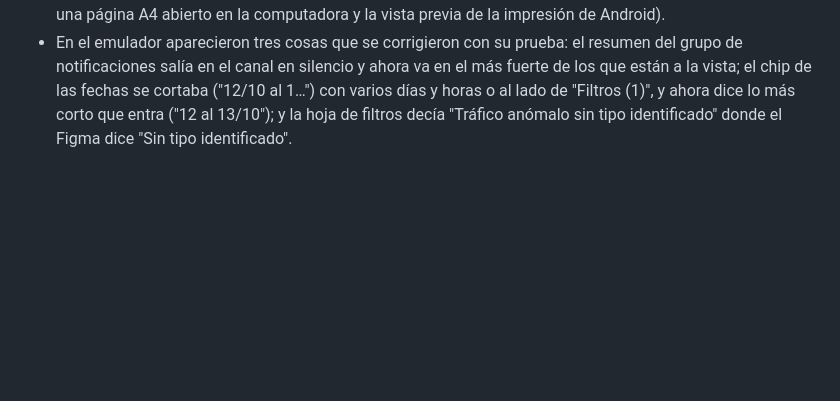
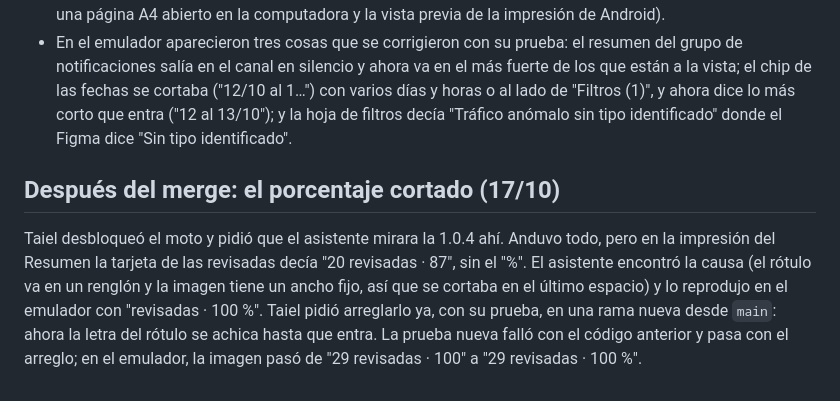
Before and after one commit to Taiel1998/zonda-app, a Markdown page: docs/prompts/2026-10-16-version-1.0.4.md, the part around the change. GitHub-like rendering; blank space fills up the shorter version.

Commit message:
docs: nota en la decisión 36 y registro de IA del porcentaje cortado

```diff
--- a/docs/prompts/2026-10-16-version-1.0.4.md
+++ b/docs/prompts/2026-10-16-version-1.0.4.md
@@ -23,3 +23,7 @@ Resumen del pedido: commits a nombre de Taiel en `feature/version-1.0.4`, una ra
 - 477 pruebas de la app (una saltada, la que necesita la API real) y 60 del backend.
 - Emulador con Android 16 contra una API de prueba con la base aparte: las notificaciones de cada modo y el recordatorio; los filtros (el viernes y la fuerza bruta, la hoja, la lista, el detalle y la vuelta); las fechas (un día por hora, el reloj con 12 y con 24 horas, el modo teclado); y compartir (la imagen con filtros, el PDF de una página A4 abierto en la computadora y la vista previa de la impresión de Android).
 - En el emulador aparecieron tres cosas que se corrigieron con su prueba: el resumen del grupo de notificaciones salía en el canal en silencio y ahora va en el más fuerte de los que están a la vista; el chip de las fechas se cortaba ("12/10 al 1…") con varios días y horas o al lado de "Filtros (1)", y ahora dice lo más corto que entra ("12 al 13/10"); y la hoja de filtros decía "Tráfico anómalo sin tipo identificado" donde el Figma dice "Sin tipo identificado".
+
+## Después del merge: el porcentaje cortado (17/10)
+
+Taiel desbloqueó el moto y pidió que el asistente mirara la 1.0.4 ahí. Anduvo todo, pero en la impresión del Resumen la tarjeta de las revisadas decía "20 revisadas · 87", sin el "%". El asistente encontró la causa (el rótulo va en un renglón y la imagen tiene un ancho fijo, así que se cortaba en el último espacio) y lo reprodujo en el emulador con "revisadas · 100 %". Taiel pidió arreglarlo ya, con su prueba, en una rama nueva desde `main`: ahora la letra del rótulo se achica hasta que entra. La prueba nueva falló con el código anterior y pasa con el arreglo; en el emulador, la imagen pasó de "29 revisadas · 100" a "29 revisadas · 100 %".
```
Also changed, not shown: docs/decisiones.md (+2 -0 lines).
